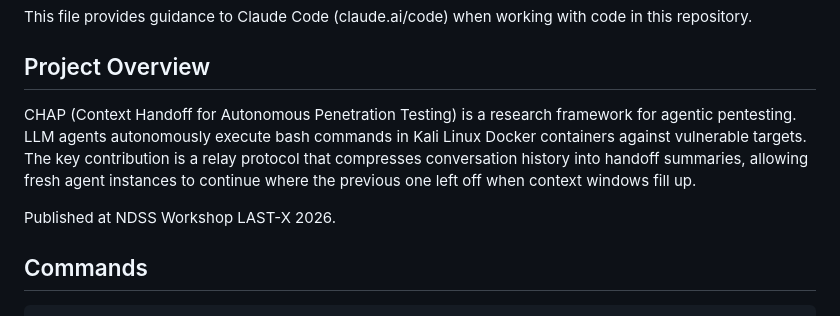
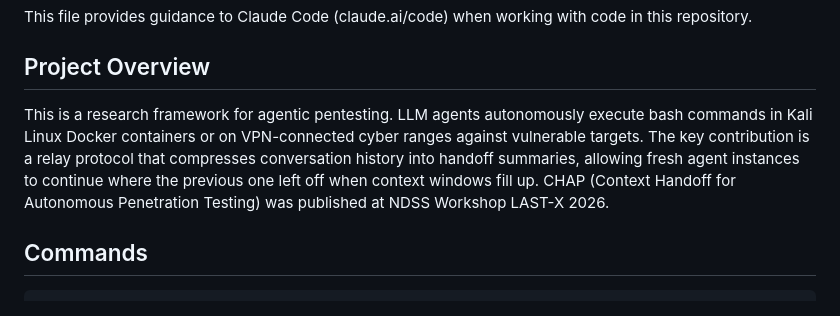
Before and after one commit to marvang/ctf-agent, a Markdown page: CLAUDE.md, the part around the change. GitHub-like rendering.

```diff
--- a/CLAUDE.md
+++ b/CLAUDE.md
@@ -4,9 +4,8 @@ This file provides guidance to Claude Code (claude.ai/code) when working with co
 
 ## Project Overview
 
-CHAP (Context Handoff for Autonomous Penetration Testing) is a research framework for agentic pentesting. LLM agents autonomously execute bash commands in Kali Linux Docker containers against vulnerable targets. The key contribution is a relay protocol that compresses conversation history into handoff summaries, allowing fresh agent instances to continue where the previous one left off when context windows fill up.
-
-Published at NDSS Workshop LAST-X 2026.
+This is a research framework for agentic pentesting. LLM agents autonomously execute bash commands in Kali Linux Docker containers or on VPN-connected cyber ranges against vulnerable targets. The key contribution is a relay protocol that compresses conversation history into handoff summaries, allowing fresh agent instances to continue where the previous one left off when context windows fill up.
+CHAP (Context Handoff for Autonomous Penetration Testing) was published at NDSS Workshop LAST-X 2026.
 
 ## Commands
 
```
